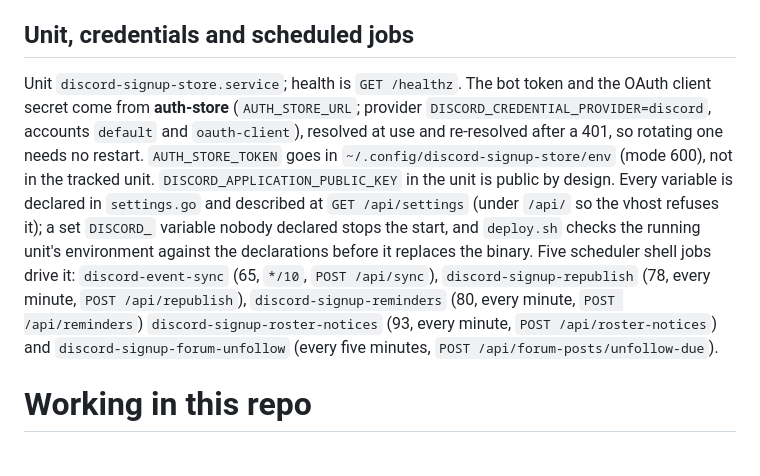
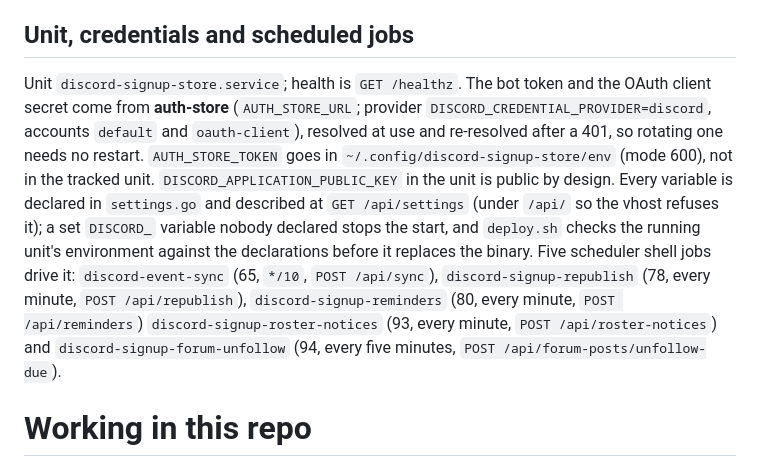
Before and after one commit to kayushkin/discord-signup-store, a Markdown page: AGENTS.md, the part around the change. Drawn GitHub-style.

Commit message:
Name the forum-unfollow job's id

```diff
--- a/AGENTS.md
+++ b/AGENTS.md
@@ -42,7 +42,7 @@ Binds `127.0.0.1:8312` (`DISCORD_SIGNUP_ADDR`). ⚠️ **The `/api/…` routes e
 
 ## Unit, credentials and scheduled jobs
 
-Unit `discord-signup-store.service`; health is `GET /healthz`. The bot token and the OAuth client secret come from **auth-store** (`AUTH_STORE_URL`; provider `DISCORD_CREDENTIAL_PROVIDER=discord`, accounts `default` and `oauth-client`), resolved at use and re-resolved after a 401, so rotating one needs no restart. `AUTH_STORE_TOKEN` goes in `~/.config/discord-signup-store/env` (mode 600), not in the tracked unit. `DISCORD_APPLICATION_PUBLIC_KEY` in the unit is public by design. Every variable is declared in `settings.go` and described at `GET /api/settings` (under `/api/` so the vhost refuses it); a set `DISCORD_` variable nobody declared stops the start, and `deploy.sh` checks the running unit's environment against the declarations before it replaces the binary. Five scheduler shell jobs drive it: `discord-event-sync` (65, `*/10`, `POST /api/sync`), `discord-signup-republish` (78, every minute, `POST /api/republish`), `discord-signup-reminders` (80, every minute, `POST /api/reminders`) `discord-signup-roster-notices` (93, every minute, `POST /api/roster-notices`) and `discord-signup-forum-unfollow` (every five minutes, `POST /api/forum-posts/unfollow-due`).
+Unit `discord-signup-store.service`; health is `GET /healthz`. The bot token and the OAuth client secret come from **auth-store** (`AUTH_STORE_URL`; provider `DISCORD_CREDENTIAL_PROVIDER=discord`, accounts `default` and `oauth-client`), resolved at use and re-resolved after a 401, so rotating one needs no restart. `AUTH_STORE_TOKEN` goes in `~/.config/discord-signup-store/env` (mode 600), not in the tracked unit. `DISCORD_APPLICATION_PUBLIC_KEY` in the unit is public by design. Every variable is declared in `settings.go` and described at `GET /api/settings` (under `/api/` so the vhost refuses it); a set `DISCORD_` variable nobody declared stops the start, and `deploy.sh` checks the running unit's environment against the declarations before it replaces the binary. Five scheduler shell jobs drive it: `discord-event-sync` (65, `*/10`, `POST /api/sync`), `discord-signup-republish` (78, every minute, `POST /api/republish`), `discord-signup-reminders` (80, every minute, `POST /api/reminders`) `discord-signup-roster-notices` (93, every minute, `POST /api/roster-notices`) and `discord-signup-forum-unfollow` (94, every five minutes, `POST /api/forum-posts/unfollow-due`).
 
 # Working in this repo
 
```
Also changed, not shown: CLAUDE.md (+1 -1 lines).
